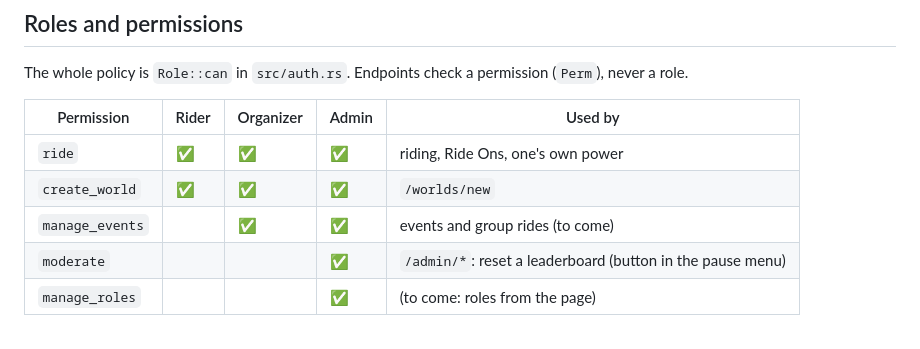
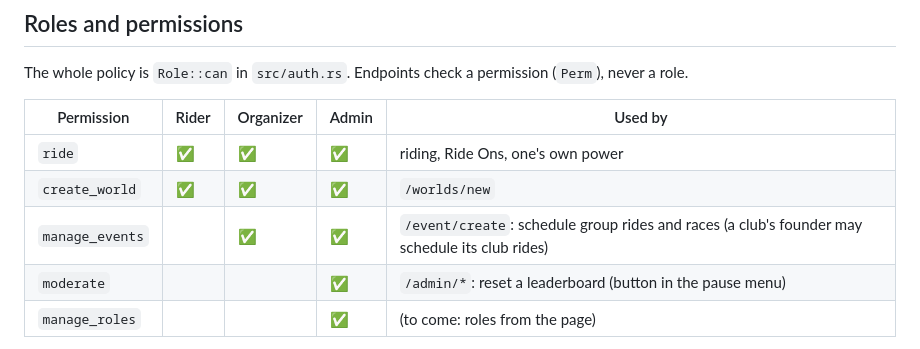
Before and after one commit to Lujeni/le-mollet, a Markdown page: docs/rbac.md, the part around the change. GitHub-like rendering.

```diff
--- a/docs/rbac.md
+++ b/docs/rbac.md
@@ -25,7 +25,7 @@ The whole policy is `Role::can` in `src/auth.rs`. Endpoints check a permission (
 |---|---|---|---|---|
 | `ride` | ✅ | ✅ | ✅ | riding, Ride Ons, one's own power |
 | `create_world` | ✅ | ✅ | ✅ | `/worlds/new` |
-| `manage_events` | | ✅ | ✅ | events and group rides (to come) |
+| `manage_events` | | ✅ | ✅ | `/event/create`: schedule group rides and races (a club's founder may schedule its club rides) |
 | `moderate` | | | ✅ | `/admin/*`: reset a leaderboard (button in the pause menu) |
 | `manage_roles` | | | ✅ | (to come: roles from the page) |
 
```
Also changed, not shown: README.md (+9 -0 lines), docs/getting-started.md (+1 -0 lines), docs/screenshots/events.jpg (added), docs/screenshots/pen.jpg (added), 5 other files.
